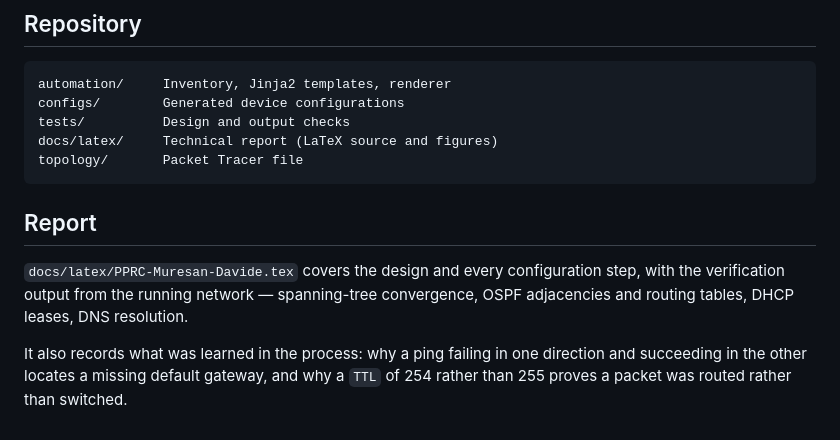
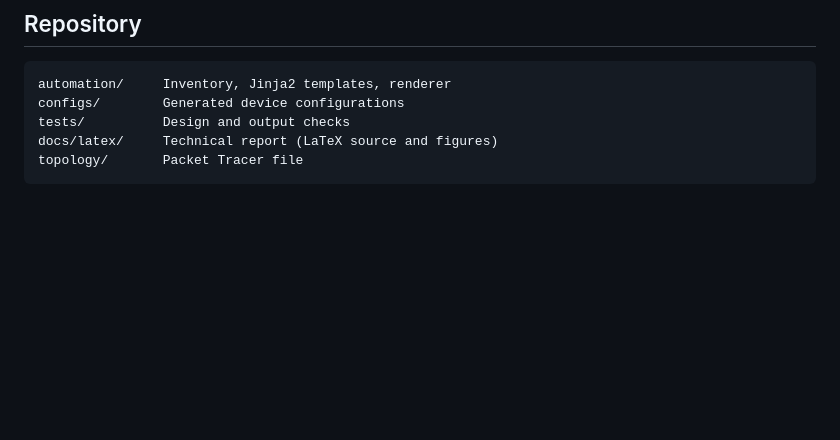
Before and after one commit to davideboss2003/Full-Network-configuration-automatization-, a Markdown page: README.md, the part around the change. Rendered like a GitHub page; blank space fills up the shorter version.

````diff
--- a/README.md
+++ b/README.md
@@ -189,13 +189,3 @@ tests/          Design and output checks
 docs/latex/     Technical report (LaTeX source and figures)
 topology/       Packet Tracer file
 ```
-
-## Report
-
-`docs/latex/PPRC-Muresan-Davide.tex` covers the design and every configuration
-step, with the verification output from the running network — spanning-tree
-convergence, OSPF adjacencies and routing tables, DHCP leases, DNS resolution.
-
-It also records what was learned in the process: why a ping failing in one
-direction and succeeding in the other locates a missing default gateway, and why
-a `TTL` of 254 rather than 255 proves a packet was routed rather than switched.
````
